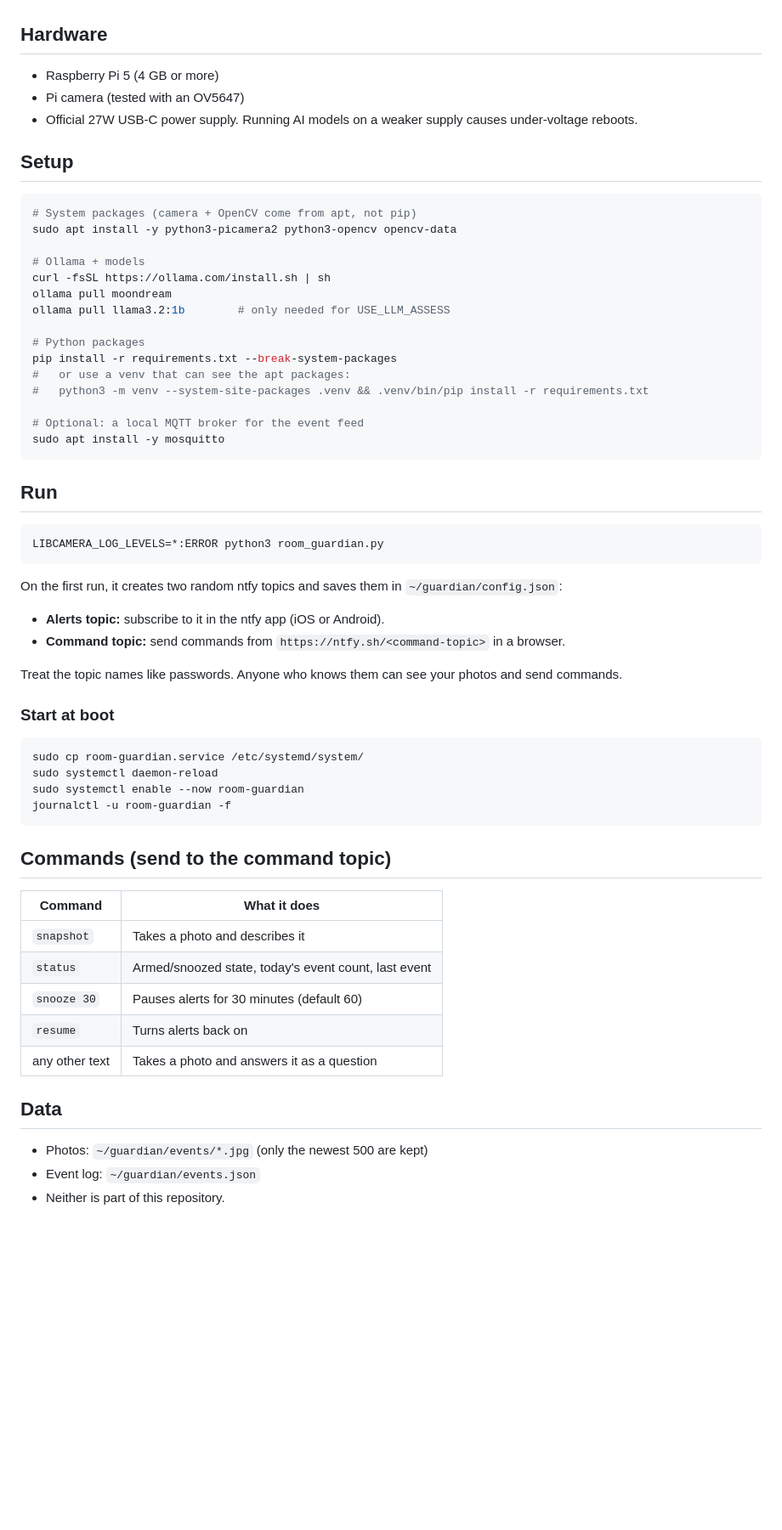
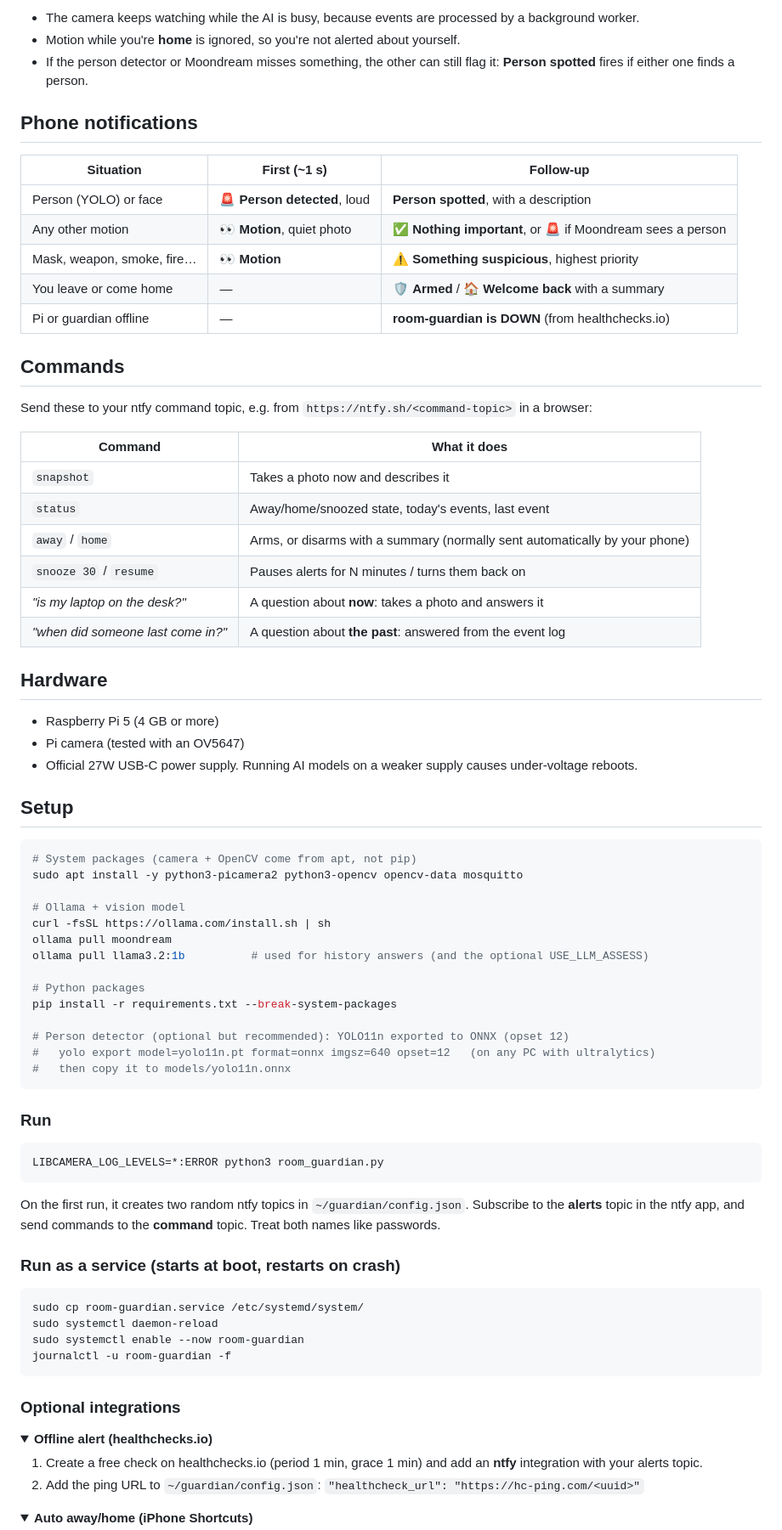
Before and after one commit to FuzailSami/room-guardian, a Markdown page: README.md, the part around one of its changes. Shown at 85% size. GitHub-like rendering; folded sections open; blank space fills up the shorter version.

Commit message:
README: document all features, architecture diagram

````diff
--- a/README.md
+++ b/README.md
@@ -18,3 +41,29 @@ Optional modes, set at the top of `room_guardian.py`:
+- The camera keeps watching while the AI is busy, because events are processed by a background worker.
+- Motion while you're **home** is ignored, so you're not alerted about yourself.
+- If the person detector or Moondream misses something, the other can still flag it: **Person spotted** fires if either one finds a person.
+
+## Phone notifications
+
+| Situation | First (~1 s) | Follow-up |
+|---|---|---|
+| Person (YOLO) or face | 🚨 **Person detected**, loud | **Person spotted**, with a description |
+| Any other motion | 👀 **Motion**, quiet photo | ✅ **Nothing important**, or 🚨 if Moondream sees a person |
+| Mask, weapon, smoke, fire… | 👀 **Motion** | ⚠️ **Something suspicious**, highest priority |
+| You leave or come home | — | 🛡 **Armed** / 🏠 **Welcome back** with a summary |
+| Pi or guardian offline | — | **room-guardian is DOWN** (from healthchecks.io) |
+
+## Commands
+
+Send these to your ntfy command topic, e.g. from `https://ntfy.sh/<command-topic>` in a browser:
+
+| Command | What it does |
+|---|---|
+| `snapshot` | Takes a photo now and describes it |
+| `status` | Away/home/snoozed state, today's events, last event |
+| `away` / `home` | Arms, or disarms with a summary (normally sent automatically by your phone) |
+| `snooze 30` / `resume` | Pauses alerts for N minutes / turns them back on |
+| *"is my laptop on the desk?"* | A question about **now**: takes a photo and answers it |
+| *"when did someone last come in?"* | A question about **the past**: answered from the event log |
 
 ## Hardware
 
@@ -26,35 +75,30 @@ Optional modes, set at the top of `room_guardian.py`:
 
 ```bash
 # System packages (camera + OpenCV come from apt, not pip)
-sudo apt install -y python3-picamera2 python3-opencv opencv-data
+sudo apt install -y python3-picamera2 python3-opencv opencv-data mosquitto
 
-# Ollama + models
+# Ollama + vision model
 curl -fsSL https://ollama.com/install.sh | sh
 ollama pull moondream
-ollama pull llama3.2:1b        # only needed for USE_LLM_ASSESS
+ollama pull llama3.2:1b          # used for history answers (and the optional USE_LLM_ASSESS)
 
 # Python packages
 pip install -r requirements.txt --break-system-packages
-#   or use a venv that can see the apt packages:
-#   python3 -m venv --system-site-packages .venv && .venv/bin/pip install -r requirements.txt
 
-# Optional: a local MQTT broker for the event feed
-sudo apt install -y mosquitto
+# Person detector (optional but recommended): YOLO11n exported to ONNX (opset 12)
+#   yolo export model=yolo11n.pt format=onnx imgsz=640 opset=12   (on any PC with ultralytics)
+#   then copy it to models/yolo11n.onnx
 ```
 
-## Run
+### Run
 
 ```bash
 LIBCAMERA_LOG_LEVELS=*:ERROR python3 room_guardian.py
 ```
 
-On the first run, it creates two random ntfy topics and saves them in `~/guardian/config.json`:
-- **Alerts topic:** subscribe to it in the ntfy app (iOS or Android).
-- **Command topic:** send commands from `https://ntfy.sh/<command-topic>` in a browser.
+On the first run, it creates two random ntfy topics in `~/guardian/config.json`. Subscribe to the **alerts** topic in the ntfy app, and send commands to the **command** topic. Treat both names like passwords.
 
-Treat the topic names like passwords. Anyone who knows them can see your photos and send commands.
-
-### Start at boot
+### Run as a service (starts at boot, restarts on crash)
 
 ```bash
 sudo cp room-guardian.service /etc/systemd/system/
@@ -63,19 +107,15 @@ sudo systemctl enable --now room-guardian
 journalctl -u room-guardian -f
 ```
 
-## Commands (send to the command topic)
+### Optional integrations
 
-| Command | What it does |
-|---|---|
-| `snapshot` | Takes a photo and describes it |
-| `status` | Armed/snoozed state, today's event count, last event |
-| `snooze 30` | Pauses alerts for 30 minutes (default 60) |
-| `resume` | Turns alerts back on |
-| any other text | Takes a photo and answers it as a question |
+<details>
+<summary><b>Offline alert (healthchecks.io)</b></summary>
 
-## Data
+1. Create a free check on healthchecks.io (period 1 min, grace 1 min) and add an **ntfy** integration with your alerts topic.
+2. Add the ping URL to `~/guardian/config.json`: `"healthcheck_url": "https://hc-ping.com/<uuid>"`
+</details>
 
-- Photos: `~/guardian/events/*.jpg` (only the newest 500 are kept)
-- Event log: `~/guardian/events.json`
-- Neither is part of this repository.
+<details>
+<summary><b>Auto away/home (iPhone Shortcuts)</b></summary>
 
````
Also changed, not shown: other parts of README.md (+73 -15 lines).
